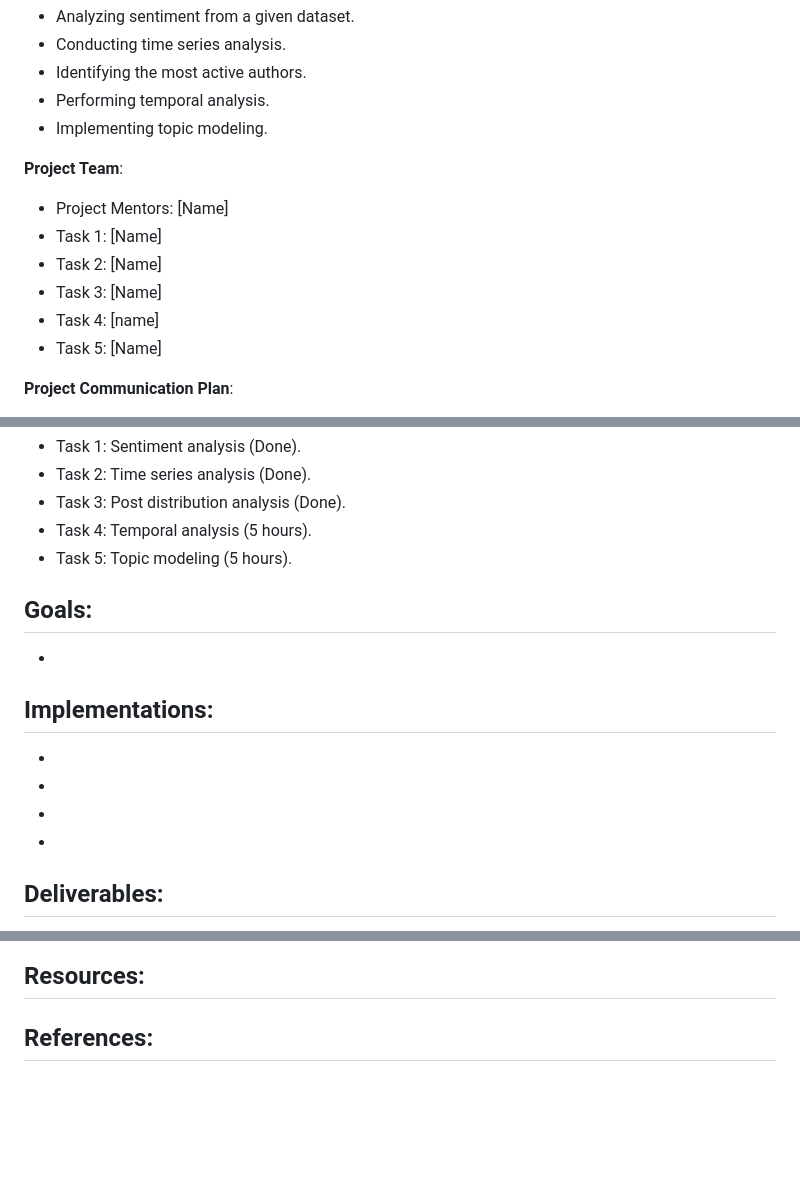
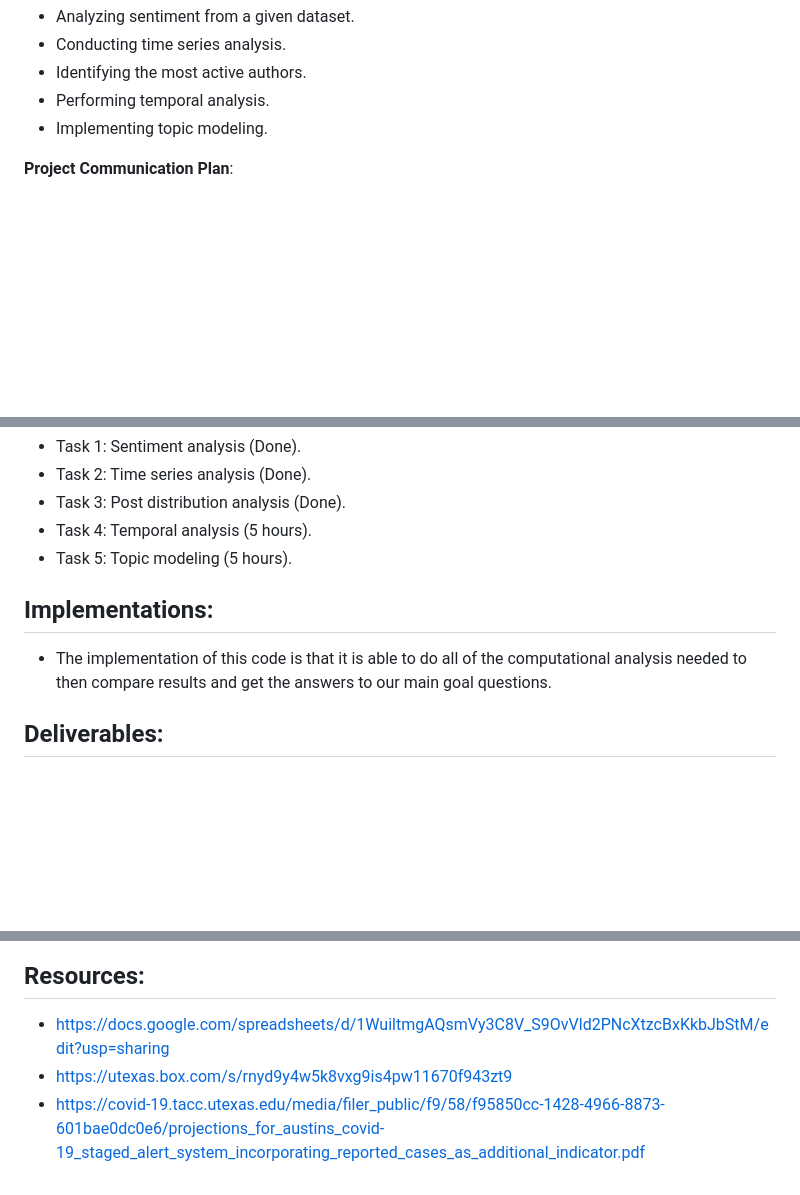
Before and after one commit to SirMore/REDWARN, a Markdown page: README.md, 3 parts joined by grey strips. Drawn GitHub-style; blank space fills up the shorter version.

```diff
--- a/README.md
+++ b/README.md
@@ -116,15 +116,6 @@ Description 2: It was difficult to measure community protective efforts such as
 - Performing temporal analysis.
 - Implementing topic modeling.
 
-
-**Project Team**:
-- Project Mentors: [Name]
-- Task 1: [Name]
-- Task 2: [Name]
-- Task 3: [Name]
-- Task 4: [name]
-- Task 5: [Name]
-
 **Project Communication Plan**:
 - Regular team meetings on Zoom and Discord.
 - Daily status reports to mentors.
@@ -143,15 +134,9 @@ Description 2: It was difficult to measure community protective efforts such as
 - Task 4: Temporal analysis (5 hours).
 - Task 5: Topic modeling (5 hours).
 
+## Implementations:
+- The implementation of this code is that it is able to do all of the computational analysis needed to then compare results and get the answers to our main goal questions.
 
-## Goals:
--
-
-## Implementations:
--
--
--
--
 
 ## Deliverables:
 Team Introduction Slide:
@@ -163,7 +148,6 @@ Project Plan:
 Updates:
 <img src="https://github.com/SirMore/REDWARN/blob/main/Figures/updates.png" width="450" title="page4">
 ## Resources:
-
-
-
-## References:
+- https://docs.google.com/spreadsheets/d/1WuiltmgAQsmVy3C8V_S9OvVld2PNcXtzcBxKkbJbStM/edit?usp=sharing
+- https://utexas.box.com/s/rnyd9y4w5k8vxg9is4pw11670f943zt9
+- https://covid-19.tacc.utexas.edu/media/filer_public/f9/58/f95850cc-1428-4966-8873-601bae0dc0e6/projections_for_austins_covid-19_staged_alert_system_incorporating_reported_cases_as_additional_indicator.pdf
```
Also changed, not shown: other parts of README.md (+3 -3 lines).
